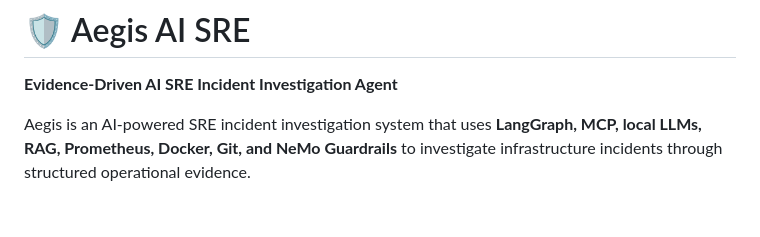
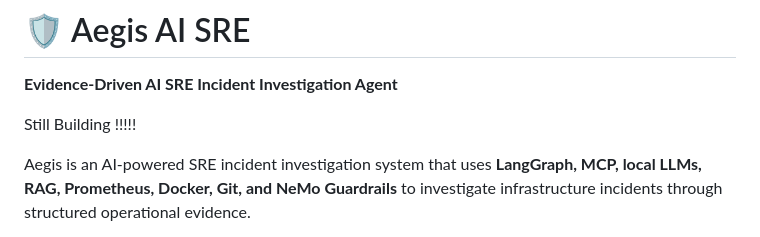
Before and after one commit to snega1611/aegis-recovery-agent, a Markdown page: README.md, the part around the change. Rendered like a GitHub page; blank space fills up the shorter version.

```diff
--- a/README.md
+++ b/README.md
@@ -1,6 +1,8 @@
 # 🛡️ Aegis AI SRE
 
 **Evidence-Driven AI SRE Incident Investigation Agent**
+
+Still Building !!!!!
 
 Aegis is an AI-powered SRE incident investigation system that uses **LangGraph, MCP, local LLMs, RAG, Prometheus, Docker, Git, and NeMo Guardrails** to investigate infrastructure incidents through structured operational evidence.
 
```
